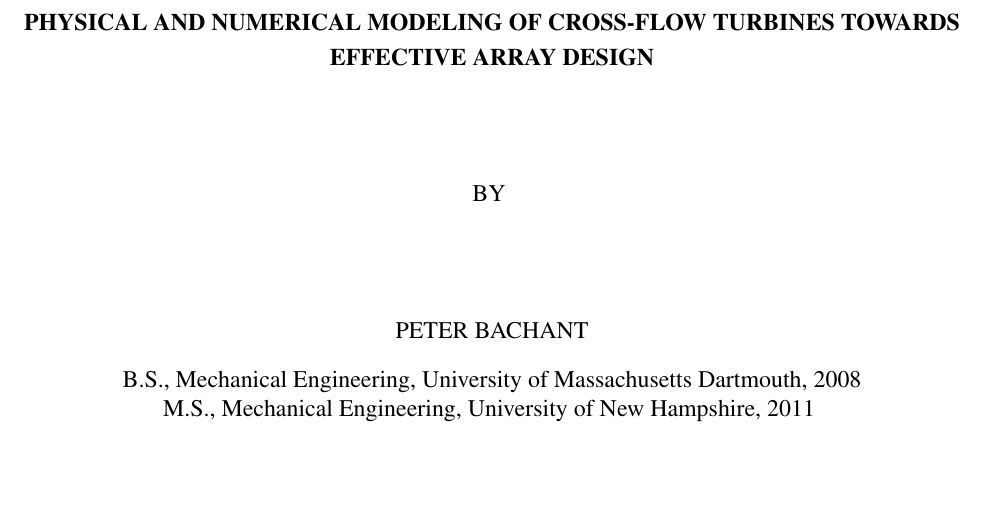
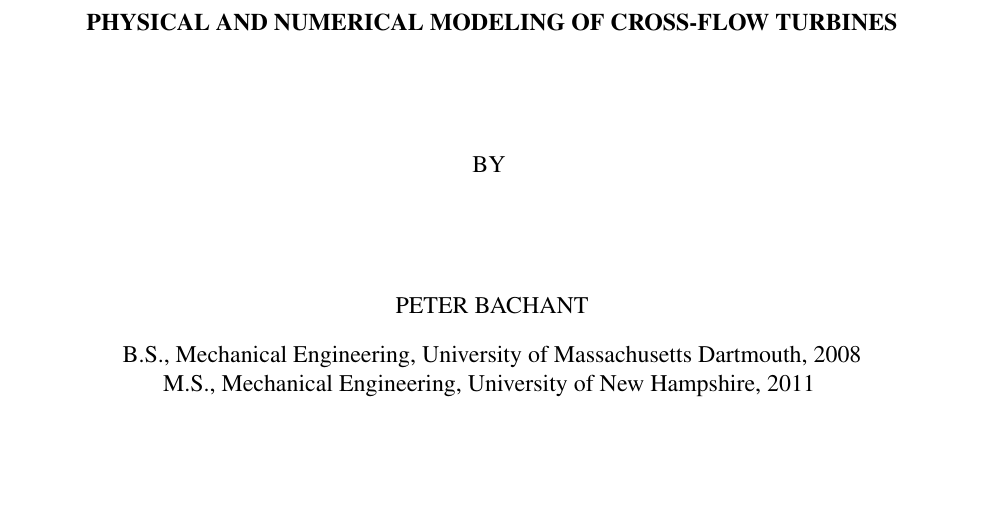
Before and after one commit to petebachant/PhD-thesis, a LaTeX thesis (thesis.tex, which reads cover.tex): part of page 1 of 151, cut so that both start at the same text. Compiled offline with pdfLaTeX.

Commit message:
Shorten title a bit; resolves #109

```diff
--- a/cover.tex
+++ b/cover.tex
@@ -1,6 +1,5 @@
 
-\title{Physical and numerical modeling of cross-flow turbines towards effective
-array design}
+\title{Physical and numerical modeling of cross-flow turbines}
 
 \author{Peter Bachant}
 
```
